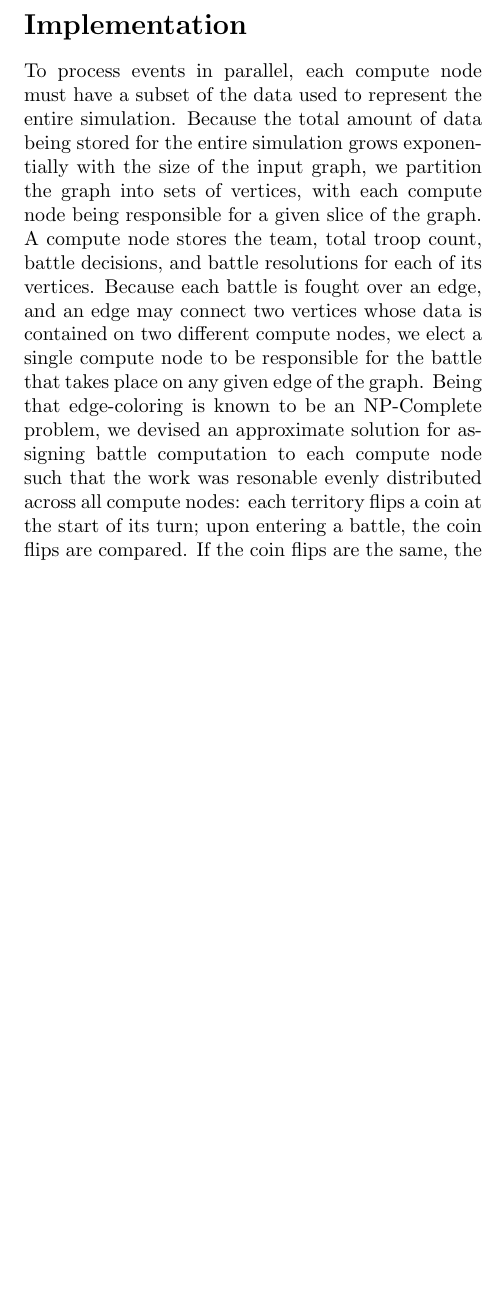
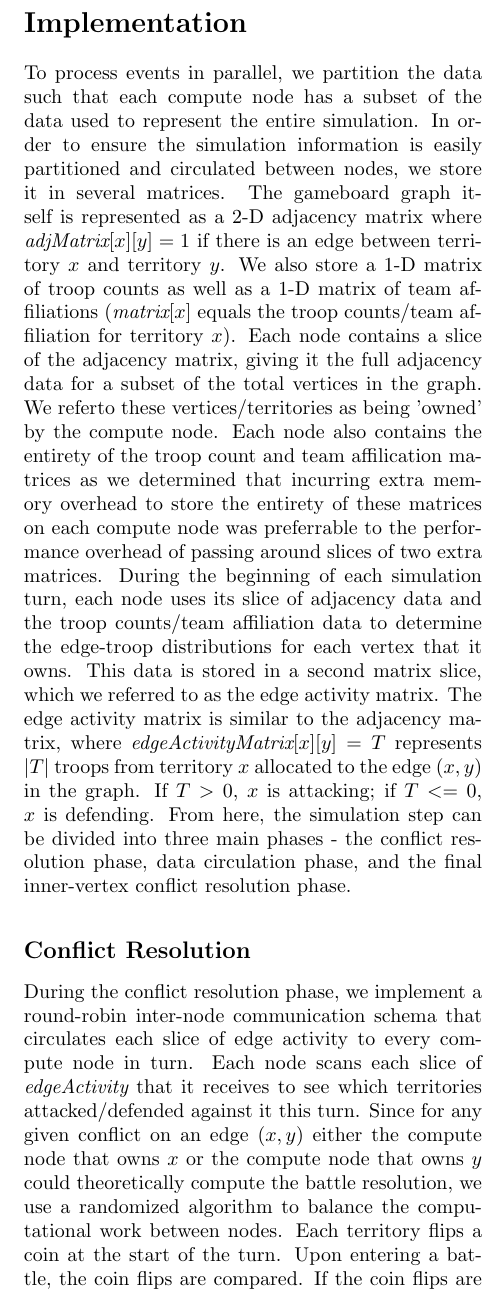
Before and after one commit to szabodabo/Risky-Business, a LaTeX paper (writeup.tex): part of one column of page 2 of 3, cut so that both start at the same text, the shorter picture padded with empty space. Compiled offline with pdfLaTeX.

Commit message:
more writing

```diff
--- a/writeup.tex
+++ b/writeup.tex
@@ -51,16 +51,38 @@
 		Likewise, if only one team still has troops remaining on the board (territories may lose all troops but remain unconquered), it is considered the winner.
 		Finally, if no troops remain on the board, the game is considered a draw and the gameboard begins recovering from the armageddon that has transpired (for the sake of this simulation, we do not model the reconstruction of humanity).
 
-		\section*{Related Work}
-		Proin scelerisque urna et velit rutrum non feugiat nibh luctus. Aliquam posuere viverra lectus ut varius. Nam at erat tellus. Donec sed consectetur felis. Praesent at justo sit amet est vehicula pharetra viverra et magna. Nulla dignissim consectetur facilisis. Vestibulum a dui ligula. Nullam ornare sollicitudin molestie. Integer fringilla lacus ut metus lobortis mollis. Fusce magna velit, pulvinar a molestie vel, cursus et lorem. Phasellus semper pellentesque turpis eget faucibus. Proin at neque eu neque elementum sollicitudin vitae sit amet nunc. Etiam nec erat ut enim sagittis facilisis. Curabitur sollicitudin convallis arcu sit amet dignissim. Pellentesque habitant morbi tristique senectus et netus et malesuada fames ac turpis egestas.
+		\section*{Implementation}
 
-		\section*{Implementation}
-		To process events in parallel, each compute node must have a subset of the data used to represent the entire simulation.
-		Because the total amount of data being stored for the entire simulation grows exponentially with the size of the input graph, we partition the graph into sets of vertices, with each compute node being responsible for a given slice of the graph.
-		A compute node stores the team, total troop count, battle decisions, and battle resolutions for each of its vertices.
-		Because each battle is fought over an edge, and an edge may connect two vertices whose data is contained on two different compute nodes, we elect a single compute node to be responsible for the battle that takes place on any given edge of the graph.
-		Being that edge-coloring is known to be an NP-Complete problem, we devised an approximate solution for assigning battle computation to each compute node such that the work was resonable evenly distributed across all compute nodes: each territory flips a coin at the start of its turn; upon entering a battle, the coin flips are compared.
-		If the coin flips are the same, the compute node whose territory has a lower ID number is responsible for the calculation; otherwise, the other compute node is responsible.
+		To process events in parallel, we partition the data such that each compute node has a subset of the data used to represent the entire simulation.
+		In order to ensure the simulation information is easily partitioned and circulated between nodes, we store it in several matrices.
+		The gameboard graph itself is represented as a 2-D adjacency matrix where $\emph{adjMatrix}[x][y] = 1$ if there is an edge between territory $x$ and territory $y$.
+		We also store a 1-D matrix of troop counts as well as a 1-D matrix of team affiliations ($\emph{matrix}[x]$ equals the troop counts/team affiliation for territory $x$).
+		Each node contains a slice of the adjacency matrix, giving it the full adjacency data for a subset of the total vertices in the graph.
+		We referto these vertices/territories as being 'owned' by the compute node.
+		Each node also contains the entirety of the troop count and team affilication matrices as we determined that incurring extra memory overhead to store the entirety of these matrices on each compute node was preferrable to the performance overhead of passing around slices of two extra matrices.
+		During the beginning of each simulation turn, each node uses its slice of adjacency data and the troop counts/team affiliation data to determine the edge-troop distributions for each vertex that it owns.
+		This data is stored in a second matrix slice, which we referred to as the edge activity matrix.
+		The edge activity matrix is similar to the adjacency matrix, where $\emph{edgeActivityMatrix}[x][y] = T$ represents $|T|$ troops from territory $x$ allocated to the edge $(x, y)$ in the graph.
+		If $T > 0$, $x$ is attacking; if $T <= 0$, $x$ is defending.
+		From here, the simulation step can be divided into three main phases - the conflict resolution phase, data circulation phase, and the final inner-vertex conflict resolution phase.
+
+		\subsection*{Conflict Resolution}
+
+		During the conflict resolution phase, we implement a round-robin inter-node communication schema that circulates each slice of edge activity to every compute node in turn.
+		Each node scans each slice of $\emph{edgeActivity}$ that it receives to see which territories attacked/defended against it this turn.
+		Since for any given conflict on an edge $(x, y)$ either the compute node that owns $x$ or the compute node that owns $y$ could theoretically compute the battle resolution, we use a randomized algorithm to balance the computational work between nodes.
+		Each territory flips a coin at the start of the turn.
+		Upon entering a battle, the coin flips are compared.
+		If the coin flips are the same, the compute node who owns the territory with a lower ID number is responsible for the calculation; if the coin flips are different, the compute node who owns the territory with a higher ID number is responsible for the calculation.
+		Since this problem of dividing edge conflicts between owner processes reduces to the NP-Complete problem of edge coloring, we devised the aforementioned approximate solution to reasonably distribute the work in a quick, low-cost fashion. This coin flipping divides work evenly and also ensures that no redundant calculations are performed.
+
+		\subsection*{Data Circulation}
+
+		After all the battle data is calculated, each territory needs to be made aware of the results of battles that it was a part of.
+		Since the battle computation may not have occurred on the compute node that owns the territory, it is neccessary to again circulate data amongst the nodes.
+		To do this, we again employ a round-robin passing schema that we referred to as the \emph{report card scheme}.
+		Each compute node creates blank a 'report card' about all the territories that it owns and passes it to the other compute nodes in order to fill it in.
+		The report card itself is another matrix slice similar to $\emph{edgeActivity}$, where $\emph{reportCard}[x][y] = T$ represents the fact that $
 
 		Our parallelized simulation models each game round in two main stages: an edge conflict stage and an internal vertex conflict stage.
 		First, the edge conflict resolution stage determines and computes the outcomes of all battles that occurred during the round, with each battle taking place on an edge (a border between territories).
```
Also changed, not shown: writeup.tex (3 more changed lines).
